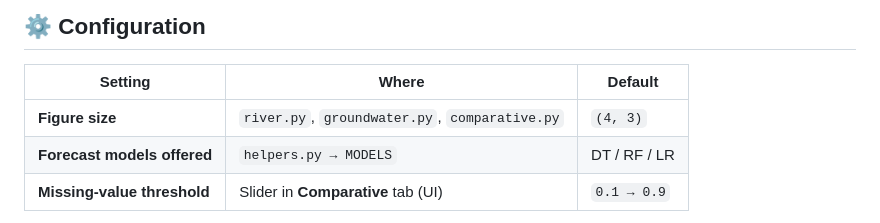
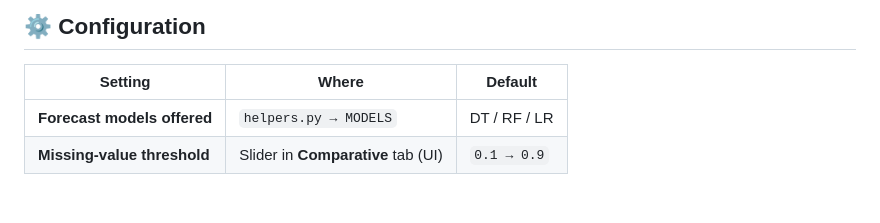
Before and after one commit to Sarveshero3/AquaDash, a Markdown page: README.md, the part around the change. Drawn GitHub-style; blank space fills up the shorter version.

```diff
--- a/README.md
+++ b/README.md
@@ -59,7 +59,6 @@ Open the printed URL (usually [http://localhost:8501](http://localhost:8501))
 
 | Setting                     | Where                                          | Default      |
 | --------------------------- | ---------------------------------------------- | ------------ |
-| **Figure size**             | `river.py`, `groundwater.py`, `comparative.py` | `(4, 3)`     |
 | **Forecast models offered** | `helpers.py → MODELS`                          | DT / RF / LR |
 | **Missing‑value threshold** | Slider in **Comparative** tab (UI)             | `0.1 → 0.9`  |
 
```
